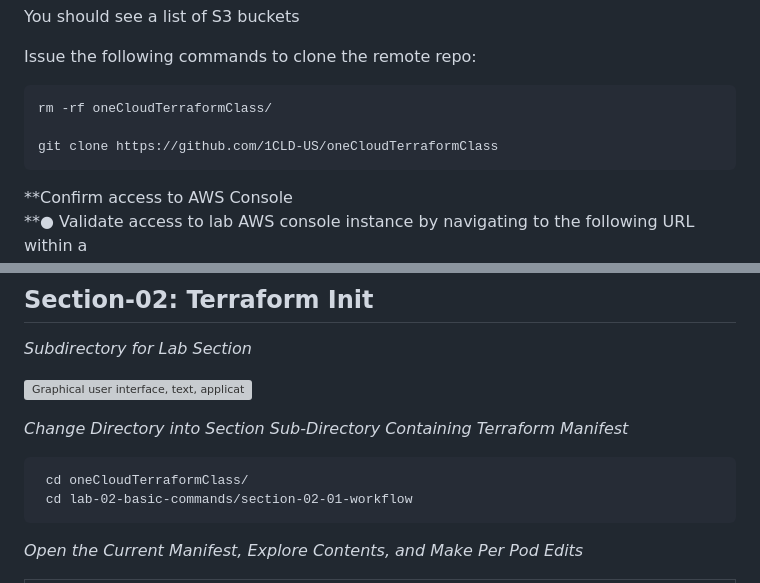
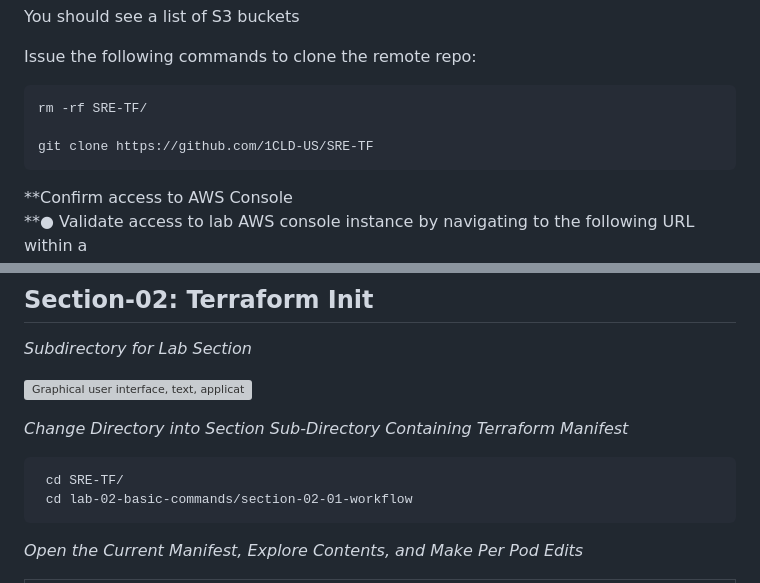
Before and after one commit to mike-griffin1978/oneCloudTerraformClass, a Markdown page: Lab A Terraform CLI Basic Commands.md, 2 parts joined by grey strips. Rendered like a GitHub page; grey boxes are pictures that could not be loaded.

````diff
--- a/Lab A Terraform CLI Basic Commands.md
+++ b/Lab A Terraform CLI Basic Commands.md
@@ -39,9 +39,9 @@ You should see a list of S3 buckets
 Issue the following commands to clone the remote repo:
 
 ```
-rm -rf oneCloudTerraformClass/
+rm -rf SRE-TF/
 
-git clone https://github.com/1CLD-US/oneCloudTerraformClass
+git clone https://github.com/1CLD-US/SRE-TF
 ```
 **Confirm access to AWS Console
 **● Validate access to lab AWS console instance by navigating to the following URL within a
@@ -83,7 +83,7 @@ https://1cloudusers.signin.aws.amazon.com/console
 
 *Change Directory into Section Sub-Directory Containing Terraform Manifest*
 ```
- cd oneCloudTerraformClass/
+ cd SRE-TF/
  cd lab-02-basic-commands/section-02-01-workflow
 ```
 *Open the Current Manifest, Explore Contents, and Make Per Pod Edits*
````
